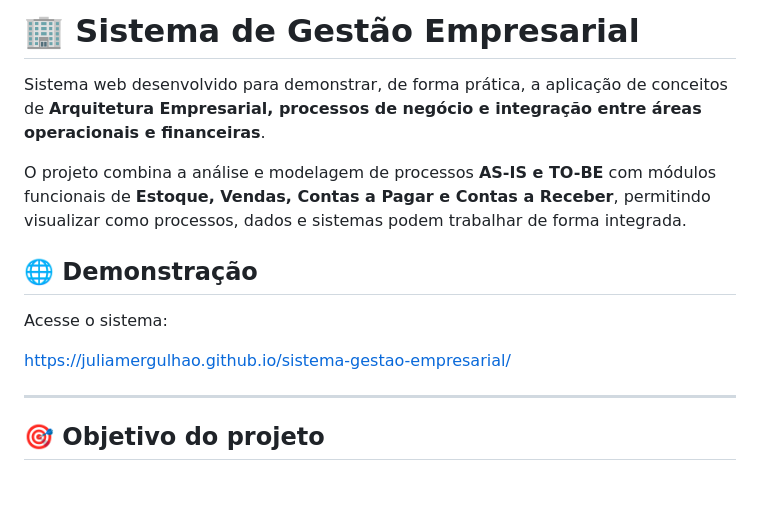
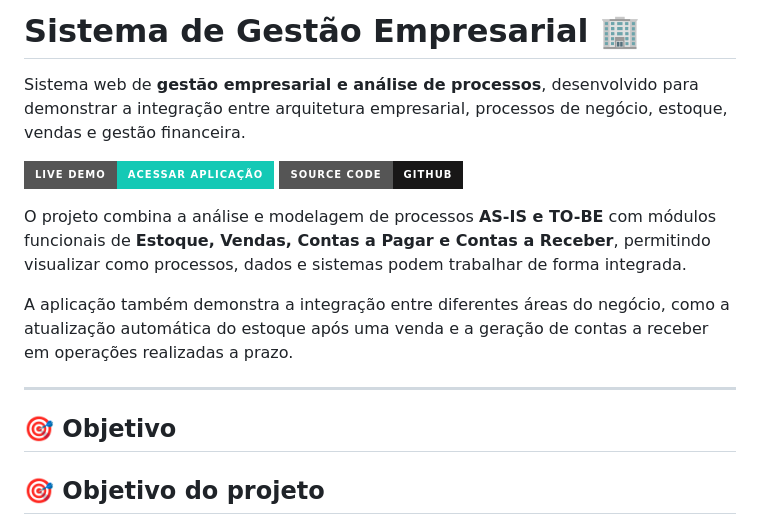
Before and after one commit to juliamergulhao/business-management-system, a Markdown page: README.md, the part around the change. GitHub-like rendering; badges without logos; blank space fills up the shorter version.

```diff
--- a/README.md
+++ b/README.md
@@ -1,16 +1,17 @@
-# 🏢 Sistema de Gestão Empresarial
+# Sistema de Gestão Empresarial 🏢
 
-Sistema web desenvolvido para demonstrar, de forma prática, a aplicação de conceitos de **Arquitetura Empresarial, processos de negócio e integração entre áreas operacionais e financeiras**.
+Sistema web de **gestão empresarial e análise de processos**, desenvolvido para demonstrar a integração entre arquitetura empresarial, processos de negócio, estoque, vendas e gestão financeira.
+
+[![LIVE DEMO](https://img.shields.io/badge/LIVE_DEMO-ACESSAR_APLICAÇÃO-14c9b5?style=for-the-badge)](https://juliamergulhao.github.io/sistema-gestao-empresarial/)
+[![SOURCE CODE](https://img.shields.io/badge/SOURCE_CODE-GITHUB-181717?style=for-the-badge&logo=github)](https://github.com/juliamergulhao/sistema-gestao-empresarial)
 
 O projeto combina a análise e modelagem de processos **AS-IS e TO-BE** com módulos funcionais de **Estoque, Vendas, Contas a Pagar e Contas a Receber**, permitindo visualizar como processos, dados e sistemas podem trabalhar de forma integrada.
 
-## 🌐 Demonstração
-
-Acesse o sistema:
-
-https://juliamergulhao.github.io/sistema-gestao-empresarial/
+A aplicação também demonstra a integração entre diferentes áreas do negócio, como a atualização automática do estoque após uma venda e a geração de contas a receber em operações realizadas a prazo.
 
 ---
+
+## 🎯 Objetivo
 
 ## 🎯 Objetivo do projeto
 
```
